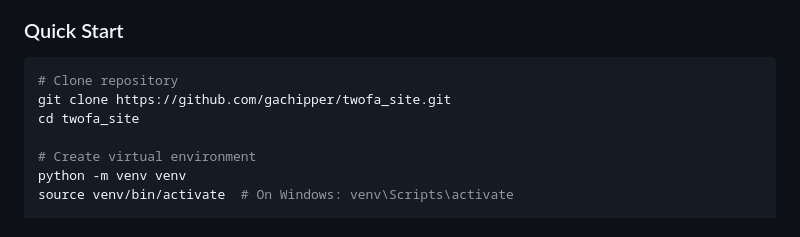
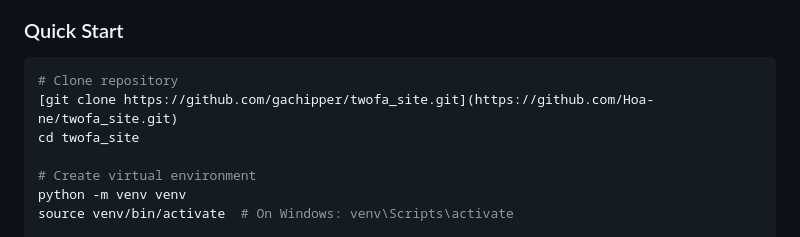
Before and after one commit to Hoa-ne/twofa_site, a Markdown page: README.md, the part around the change. Rendered like a GitHub page.

````diff
--- a/README.md
+++ b/README.md
@@ -167,7 +167,7 @@ twofa_site/
 
 ```bash
 # Clone repository
-git clone https://github.com/gachipper/twofa_site.git
+[git clone https://github.com/gachipper/twofa_site.git](https://github.com/Hoa-ne/twofa_site.git)
 cd twofa_site
 
 # Create virtual environment
````
